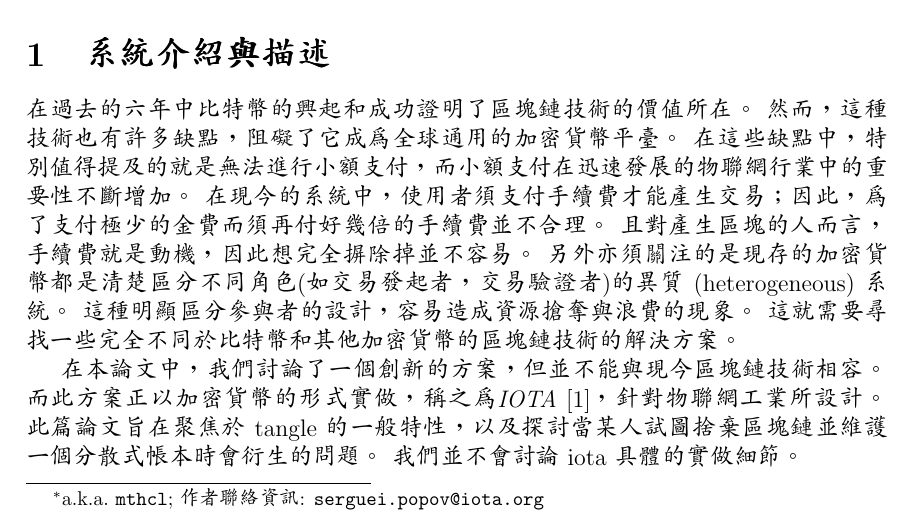
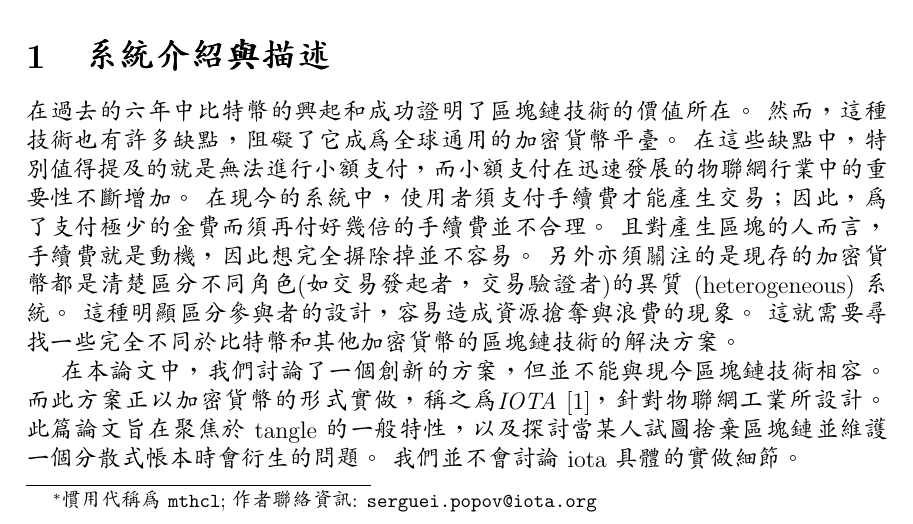
Before and after one commit to jserv/iota-whitepaper, a LaTeX paper (iota1_4-zhtw.tex): part of page 1 of 26, cut so that both start at the same text. Compiled offline with pdfLaTeX.

Commit message:
Translate "a.k.a.""

```diff
--- a/iota1_4-zhtw.tex
+++ b/iota1_4-zhtw.tex
@@ -28,7 +28,7 @@
 
 \title{The Tangle}
 \author{Serguei Popov\thanks{
-a.k.a.\ \texttt{mthcl}; 作者聯絡資訊:
+慣用代稱為 \texttt{mthcl}; 作者聯絡資訊:
 \texttt{serguei.popov@iota.org}}
 %, for \texttt{Jinn Labs}
 }
```
